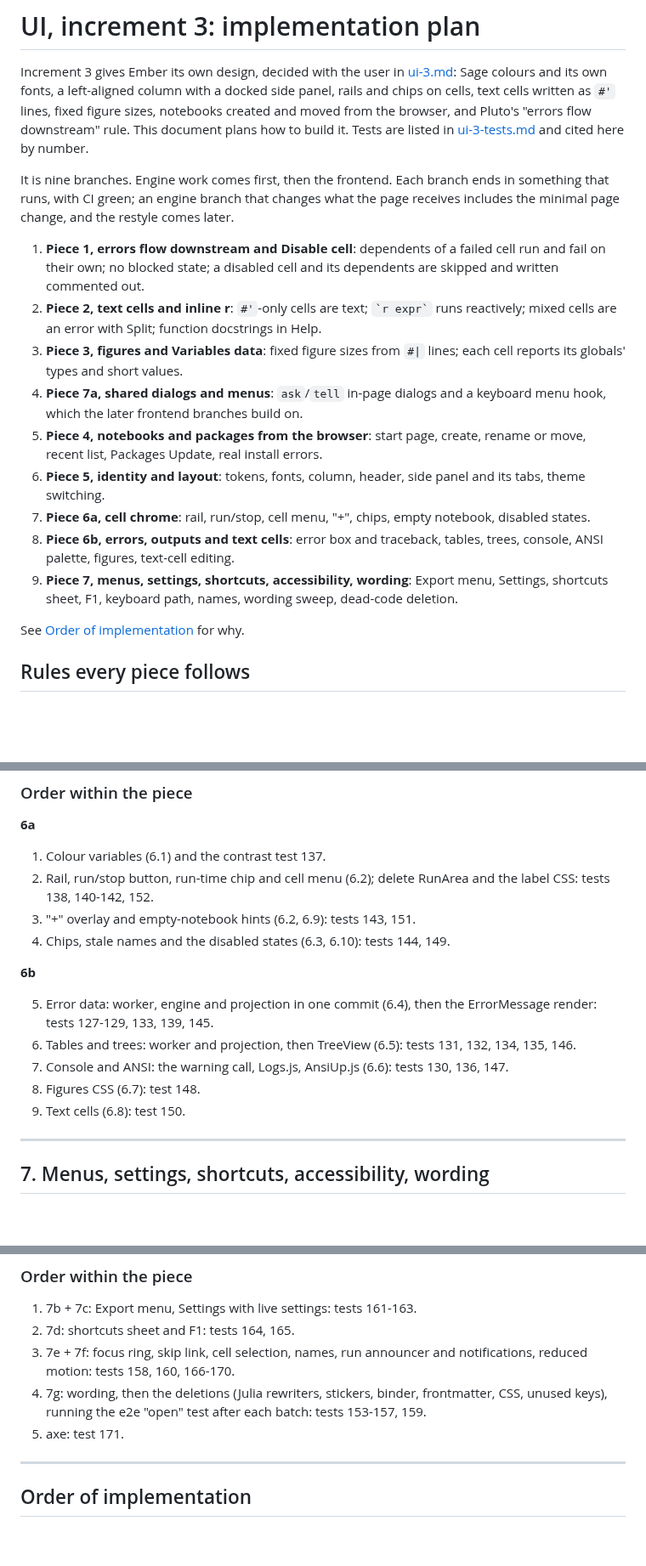
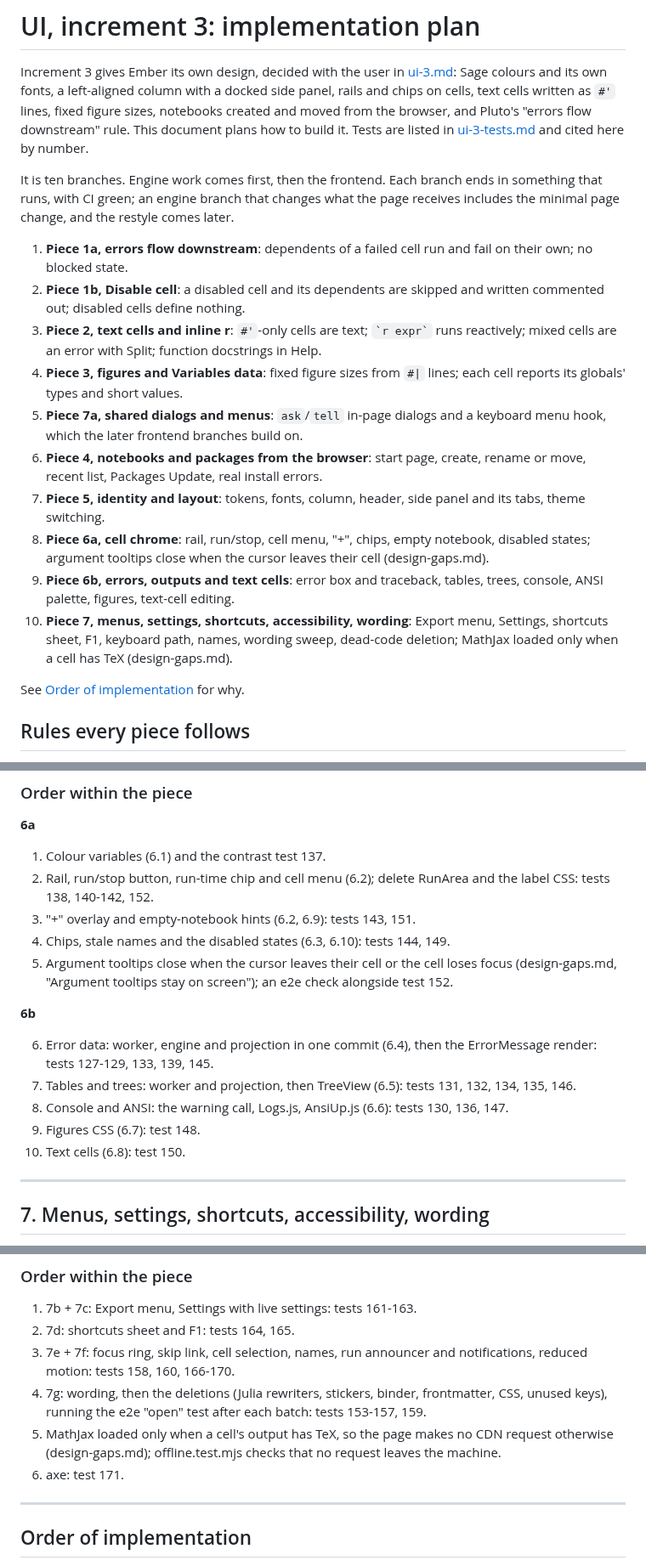
Before and after one commit to jowch/Ember, a Markdown page: docs/ui-3-plan.md, 3 parts joined by grey strips. Shown at 85% size. Drawn GitHub-style; blank space fills up the shorter version.

Commit message:
docs: split piece 1 into two branches; take two gaps into pieces 6a and 7
Co-Authored-By: Claude <noreply@anthropic.com>

```diff
--- a/docs/ui-3-plan.md
+++ b/docs/ui-3-plan.md
@@ -8,33 +8,36 @@ browser, and Pluto's "errors flow downstream" rule. This document plans how
 to build it. Tests are listed in [ui-3-tests.md](ui-3-tests.md) and cited
 here by number.
 
-It is nine branches. Engine work comes first, then the frontend. Each
+It is ten branches. Engine work comes first, then the frontend. Each
 branch ends in something that runs, with CI green; an engine branch that
 changes what the page receives includes the minimal page change, and the
 restyle comes later.
 
-1. **Piece 1, errors flow downstream and Disable cell**: dependents of a
-   failed cell run and fail on their own; no blocked state; a disabled cell
-   and its dependents are skipped and written commented out.
-2. **Piece 2, text cells and inline r**: `#'`-only cells are text;
+1. **Piece 1a, errors flow downstream**: dependents of a failed cell run
+   and fail on their own; no blocked state.
+2. **Piece 1b, Disable cell**: a disabled cell and its dependents are
+   skipped and written commented out; disabled cells define nothing.
+3. **Piece 2, text cells and inline r**: `#'`-only cells are text;
    `` `r expr` `` runs reactively; mixed cells are an error with Split;
    function docstrings in Help.
-3. **Piece 3, figures and Variables data**: fixed figure sizes from `#|`
+4. **Piece 3, figures and Variables data**: fixed figure sizes from `#|`
    lines; each cell reports its globals' types and short values.
-4. **Piece 7a, shared dialogs and menus**: `ask`/`tell` in-page dialogs and
+5. **Piece 7a, shared dialogs and menus**: `ask`/`tell` in-page dialogs and
    a keyboard menu hook, which the later frontend branches build on.
-5. **Piece 4, notebooks and packages from the browser**: start page,
+6. **Piece 4, notebooks and packages from the browser**: start page,
    create, rename or move, recent list, Packages Update, real install
    errors.
-6. **Piece 5, identity and layout**: tokens, fonts, column, header, side
+7. **Piece 5, identity and layout**: tokens, fonts, column, header, side
    panel and its tabs, theme switching.
-7. **Piece 6a, cell chrome**: rail, run/stop, cell menu, "+", chips, empty
-   notebook, disabled states.
-8. **Piece 6b, errors, outputs and text cells**: error box and traceback,
+8. **Piece 6a, cell chrome**: rail, run/stop, cell menu, "+", chips, empty
+   notebook, disabled states; argument tooltips close when the cursor
+   leaves their cell (design-gaps.md).
+9. **Piece 6b, errors, outputs and text cells**: error box and traceback,
    tables, trees, console, ANSI palette, figures, text-cell editing.
-9. **Piece 7, menus, settings, shortcuts, accessibility, wording**: Export
+10. **Piece 7, menus, settings, shortcuts, accessibility, wording**: Export
    menu, Settings, shortcuts sheet, F1, keyboard path, names, wording
-   sweep, dead-code deletion.
+   sweep, dead-code deletion; MathJax loaded only when a cell has TeX
+   (design-gaps.md).
 
 See [Order of implementation](#order-of-implementation) for why.
 
@@ -2971,17 +2976,20 @@ to existing tests listed under Piece 6 in the tests file.
    and the label CSS: tests 138, 140-142, 152.
 3. "+" overlay and empty-notebook hints (6.2, 6.9): tests 143, 151.
 4. Chips, stale names and the disabled states (6.3, 6.10): tests 144, 149.
+5. Argument tooltips close when the cursor leaves their cell or the cell
+   loses focus (design-gaps.md, "Argument tooltips stay on screen"); an e2e
+   check alongside test 152.
 
 **6b**
 
-5. Error data: worker, engine and projection in one commit (6.4), then the
+6. Error data: worker, engine and projection in one commit (6.4), then the
    ErrorMessage render: tests 127-129, 133, 139, 145.
-6. Tables and trees: worker and projection, then TreeView (6.5): tests 131,
+7. Tables and trees: worker and projection, then TreeView (6.5): tests 131,
    132, 134, 135, 146.
-7. Console and ANSI: the warning call, Logs.js, AnsiUp.js (6.6): tests 130,
+8. Console and ANSI: the warning call, Logs.js, AnsiUp.js (6.6): tests 130,
    136, 147.
-8. Figures CSS (6.7): test 148.
-9. Text cells (6.8): test 150.
+9. Figures CSS (6.7): test 148.
+10. Text cells (6.8): test 150.
 
 ---
 ## 7. Menus, settings, shortcuts, accessibility, wording
@@ -3399,7 +3407,10 @@ test-only dependency (never shipped in the package), for test 171.
 4. 7g: wording, then the deletions (Julia rewriters, stickers, binder,
    frontmatter, CSS, unused keys), running the e2e "open" test after each
    batch: tests 153-157, 159.
-5. axe: test 171.
+5. MathJax loaded only when a cell's output has TeX, so the page makes no
+   CDN request otherwise (design-gaps.md); offline.test.mjs checks that no
+   request leaves the machine.
+6. axe: test 171.
 
 ---
 
```
Also changed, not shown: other parts of docs/ui-3-plan.md (+6 -4 lines), docs/design-gaps.md (+2 -2 lines).
